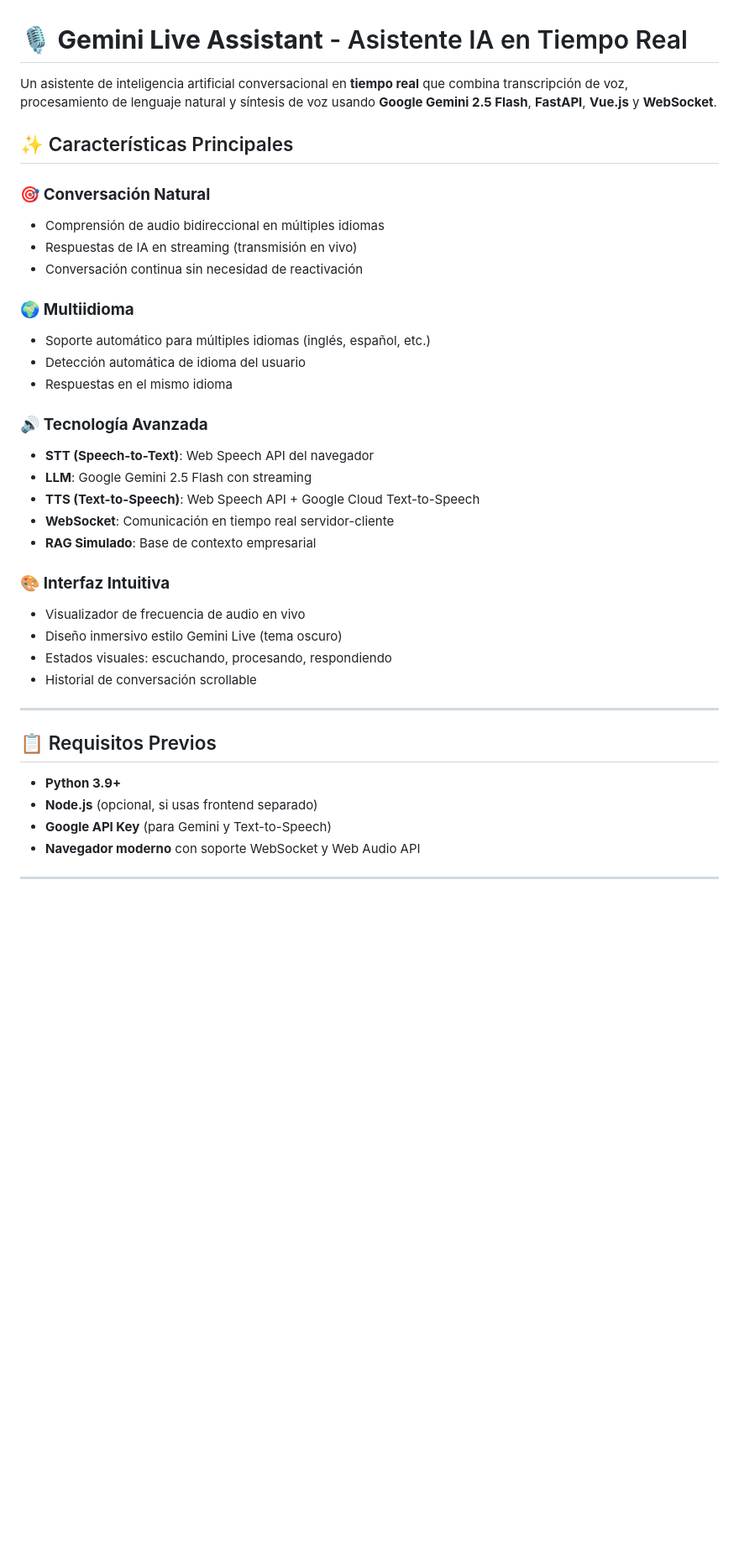
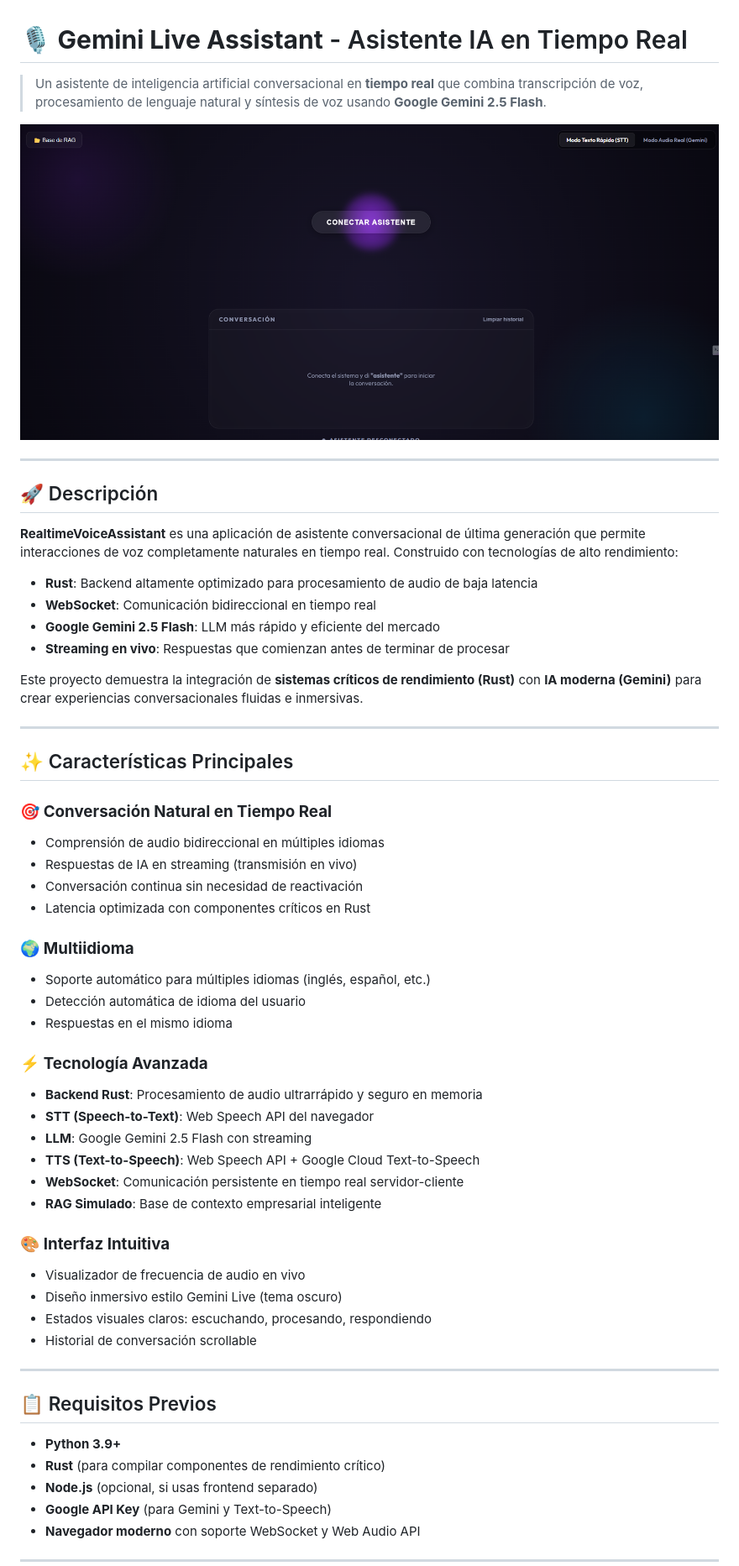
Before and after one commit to Dan178A/RealtimeVoiceAssistant, a Markdown page: README.md, the part around one of its changes. Shown at 84% size. GitHub-like rendering; blank space fills up the shorter version.

```diff
--- a/README.md
+++ b/README.md
@@ -1,30 +1,49 @@
 # 🎙️ **Gemini Live Assistant** - Asistente IA en Tiempo Real
 
-Un asistente de inteligencia artificial conversacional en **tiempo real** que combina transcripción de voz, procesamiento de lenguaje natural y síntesis de voz usando **Google Gemini 2.5 Flash**, **FastAPI**, **Vue.js** y **WebSocket**.
+> Un asistente de inteligencia artificial conversacional en **tiempo real** que combina transcripción de voz, procesamiento de lenguaje natural y síntesis de voz usando **Google Gemini 2.5 Flash**.
+
+![Gemini Live Assistant](Captura%20de%20pantalla%202026-06-09%20112630.png)
+
+---
+
+## 🚀 Descripción
+
+**RealtimeVoiceAssistant** es una aplicación de asistente conversacional de última generación que permite interacciones de voz completamente naturales en tiempo real. Construido con tecnologías de alto rendimiento:
+
+- **Rust**: Backend altamente optimizado para procesamiento de audio de baja latencia
+- **WebSocket**: Comunicación bidireccional en tiempo real
+- **Google Gemini 2.5 Flash**: LLM más rápido y eficiente del mercado
+- **Streaming en vivo**: Respuestas que comienzan antes de terminar de procesar
+
+Este proyecto demuestra la integración de **sistemas críticos de rendimiento (Rust)** con **IA moderna (Gemini)** para crear experiencias conversacionales fluidas e inmersivas.
+
+---
 
 ## ✨ Características Principales
 
-### 🎯 **Conversación Natural**
+### 🎯 **Conversación Natural en Tiempo Real**
 - Comprensión de audio bidireccional en múltiples idiomas
 - Respuestas de IA en streaming (transmisión en vivo)
 - Conversación continua sin necesidad de reactivación
+- Latencia optimizada con componentes críticos en Rust
 
 ### 🌍 **Multiidioma**
 - Soporte automático para múltiples idiomas (inglés, español, etc.)
 - Detección automática de idioma del usuario
 - Respuestas en el mismo idioma
 
-### 🔊 **Tecnología Avanzada**
+### ⚡ **Tecnología Avanzada**
+- **Backend Rust**: Procesamiento de audio ultrarrápido y seguro en memoria
 - **STT (Speech-to-Text)**: Web Speech API del navegador
 - **LLM**: Google Gemini 2.5 Flash con streaming
 - **TTS (Text-to-Speech)**: Web Speech API + Google Cloud Text-to-Speech
-- **WebSocket**: Comunicación en tiempo real servidor-cliente
-- **RAG Simulado**: Base de contexto empresarial
+- **WebSocket**: Comunicación persistente en tiempo real servidor-cliente
+- **RAG Simulado**: Base de contexto empresarial inteligente
 
 ### 🎨 **Interfaz Intuitiva**
 - Visualizador de frecuencia de audio en vivo
 - Diseño inmersivo estilo Gemini Live (tema oscuro)
-- Estados visuales: escuchando, procesando, respondiendo
+- Estados visuales claros: escuchando, procesando, respondiendo
 - Historial de conversación scrollable
 
 ---
@@ -32,6 +51,7 @@ Un asistente de inteligencia artificial conversacional en **tiempo real** que co
 ## 📋 Requisitos Previos
 
 - **Python 3.9+**
+- **Rust** (para compilar componentes de rendimiento crítico)
 - **Node.js** (opcional, si usas frontend separado)
 - **Google API Key** (para Gemini y Text-to-Speech)
 - **Navegador moderno** con soporte WebSocket y Web Audio API
```
Also changed, not shown: other parts of README.md (+95 -42 lines).
